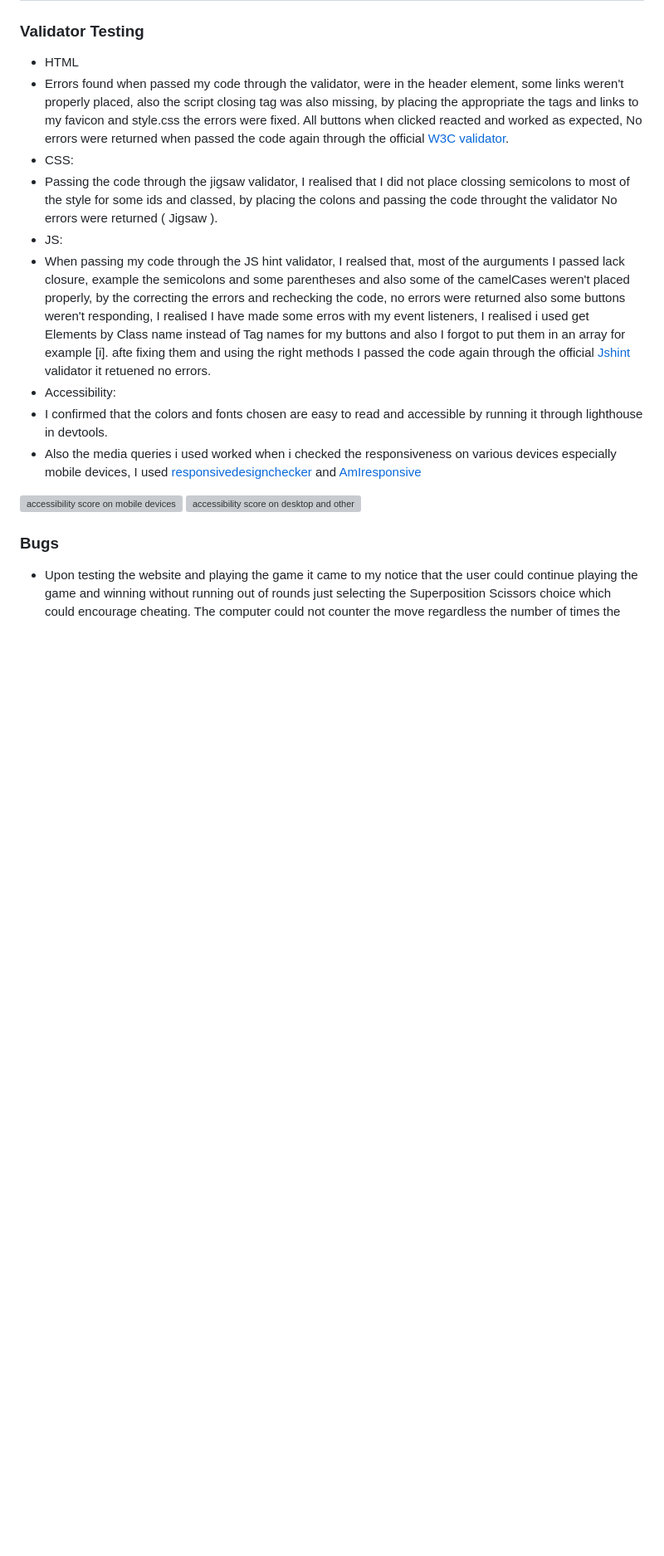
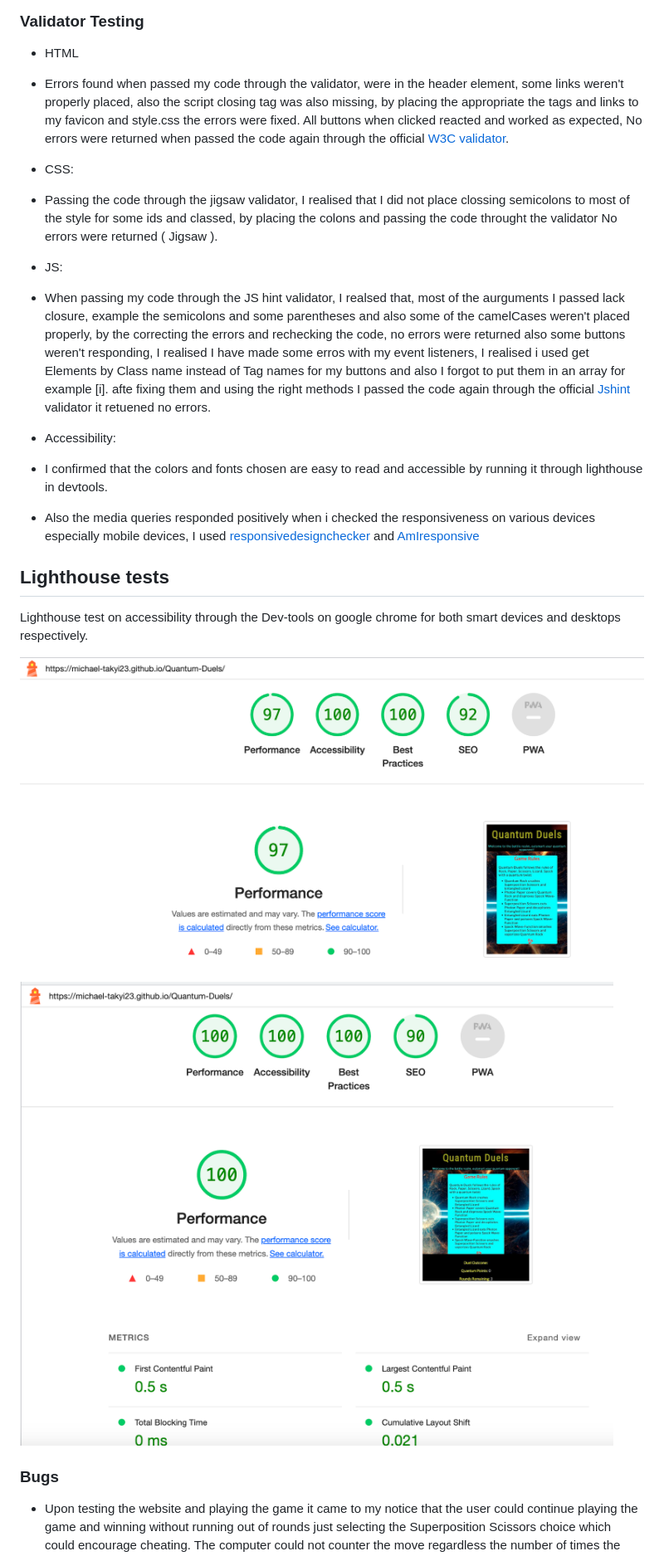
Before and after one commit to Code-Institute-Submissions/michael-takyi23-Quantum-Duels, a Markdown page: README.md, the part around the change. Shown: that part at 83% size. Drawn GitHub-style; pictures changed too: assets/images/lighthouse-desktop.png (added), assets/images/lighthouse-mobile.png (added); blank space fills up the shorter version; grey boxes are pictures that could not be loaded.

```diff
--- a/README.md
+++ b/README.md
@@ -93,17 +93,24 @@ Balsamiq was used to create the wireframes during the design process.
 
 - HTML
 - Errors found when passed my code through the validator, were in the header element, some links weren't properly placed, also the script closing tag was also missing, by placing the appropriate the tags and links to my favicon and style.css the errors were fixed. All buttons when clicked reacted and worked as expected, No errors were returned when passed the code again through the official [W3C validator](https://validator.w3.org/).
+
 - CSS:
 - Passing the code through the jigsaw validator, I realised that I did not place clossing semicolons to most of the style for some ids and classed, by placing the colons and passing the code throught the validator No errors were returned ( Jigsaw ).
+
 - JS:
 - When passing my code through the JS hint validator, I realsed that, most of the aurguments I passed lack closure, example the semicolons and some parentheses and also some of the camelCases weren't placed properly, by the correcting the errors and rechecking the code, no errors were returned also some buttons weren't responding, I realised I have made some erros with my event listeners, I realised i used get Elements by Class name instead of Tag names for my buttons and also I forgot to put them in an array for example [i].
  afte fixing them and using the right methods I passed the code again through the official [Jshint](https://jshint.com/) validator it retuened no errors.
+
 - Accessibility:
 - I confirmed that the colors and fonts chosen are easy to read and accessible by running it through lighthouse in devtools.
-- Also the media queries i used worked when i checked the responsiveness on various devices especially mobile devices, I used [responsivedesignchecker](https://responsivedesignchecker.com/) and [AmIresponsive](https://ui.dev/amiresponsive?/)
+- Also the media queries responded positively when i checked the responsiveness on various devices especially mobile devices, I used [responsivedesignchecker](https://responsivedesignchecker.com/) and [AmIresponsive](https://ui.dev/amiresponsive?/)
 
-![accessibility score on mobile devices](assets/images/lighthouse.png)
-![accessibility score on desktop and other bigger devices]()
+## Lighthouse tests
+
+Lighthouse test on accessibility through the Dev-tools on google chrome for both smart devices and desktops respectively.
+
+![accessibility score on mobile devices](assets/images/lighthouse-mobile.png)
+![accessibility score on desktop and other bigger devices](assets/images/lighthouse-desktop.png)
 
 ### Bugs
 
```
Also changed, not shown: 1 other file.
